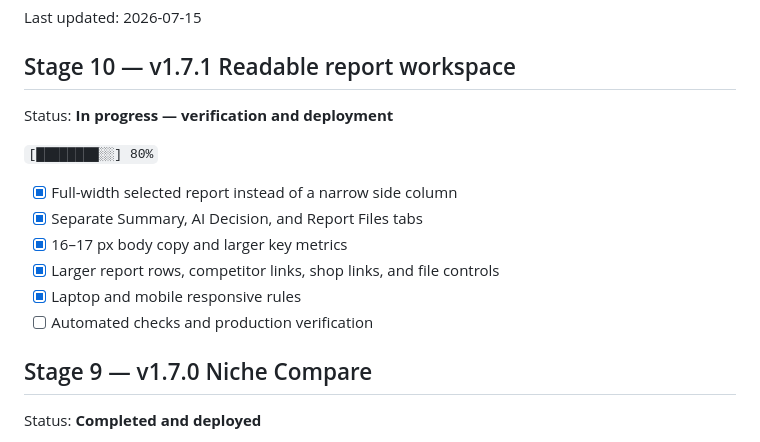
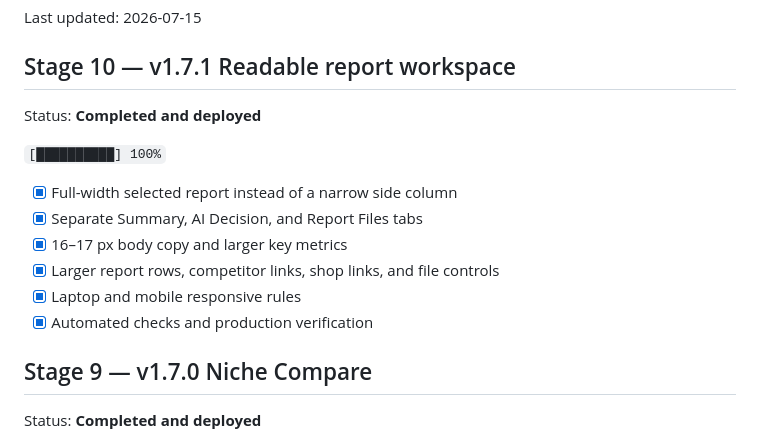
Before and after one commit to Murkin1980/etsy-market-research, a Markdown page: PROJECT_STATUS.md, the part around the change. Drawn GitHub-style.

Commit message:
Mark readable report workspace deployed (#19)
Co-authored-by: Murkin1980 <murkin1980@github.com>

```diff
--- a/PROJECT_STATUS.md
+++ b/PROJECT_STATUS.md
@@ -4,16 +4,16 @@ Last updated: 2026-07-15
 
 ## Stage 10 — v1.7.1 Readable report workspace
 
-Status: **In progress — verification and deployment**
+Status: **Completed and deployed**
 
-`[████████░░] 80%`
+`[██████████] 100%`
 
 - [x] Full-width selected report instead of a narrow side column
 - [x] Separate Summary, AI Decision, and Report Files tabs
 - [x] 16–17 px body copy and larger key metrics
 - [x] Larger report rows, competitor links, shop links, and file controls
 - [x] Laptop and mobile responsive rules
-- [ ] Automated checks and production verification
+- [x] Automated checks and production verification
 
 ## Stage 9 — v1.7.0 Niche Compare
 
```
